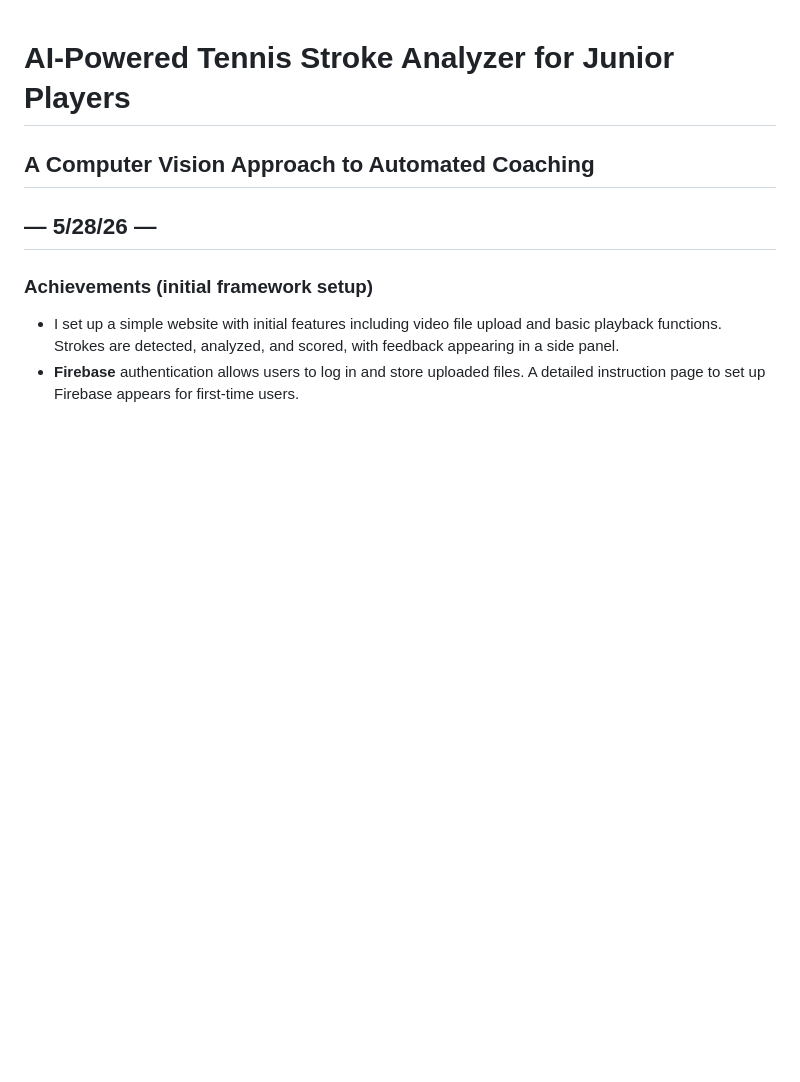
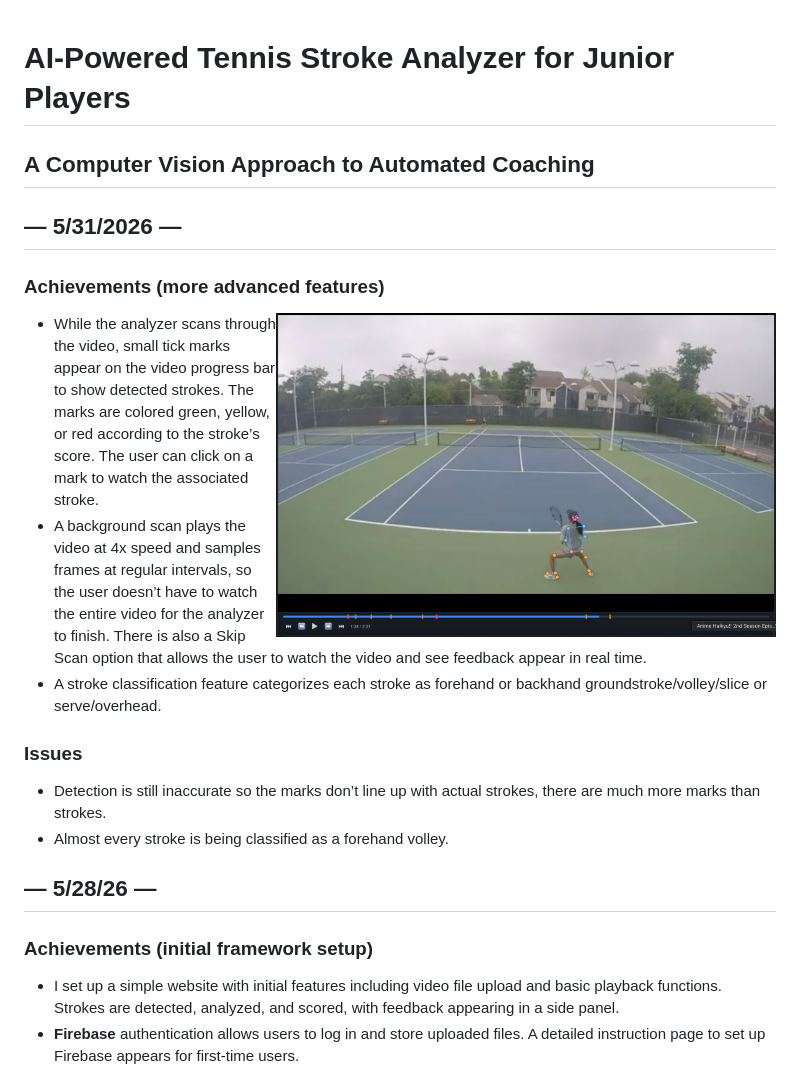
Before and after one commit to gemini6829/tennis_analyzer, a Markdown page: README.md, the part around one of its changes. Rendered like a GitHub page; blank space fills up the shorter version.

```diff
--- a/README.md
+++ b/README.md
@@ -1,5 +1,18 @@
 # AI-Powered Tennis Stroke Analyzer for Junior Players
 ## A Computer Vision Approach to Automated Coaching
+
+
+## — 5/31/2026 —
+### Achievements (more advanced features)
+<img align="right" width="500" src="assets/playback_view.png">
+
+- While the analyzer scans through the video, small tick marks appear on the video progress bar to show detected strokes. The marks are colored green, yellow, or red according to the stroke’s score. The user can click on a mark to watch the associated stroke.
+- A background scan plays the video at 4x speed and samples frames at regular intervals, so the user doesn’t have to watch the entire video for the analyzer to finish. There is also a Skip Scan option that allows the user to watch the video and see feedback appear in real time.
+- A stroke classification feature categorizes each stroke as forehand or backhand groundstroke/volley/slice or serve/overhead.
+
+### Issues
+- Detection is still inaccurate so the marks don’t line up with actual strokes, there are much more marks than strokes.
+- Almost every stroke is being classified as a forehand volley.
 
 
 ## — 5/28/26 —
```
Also changed, not shown: other parts of README.md (+0 -1 lines).
